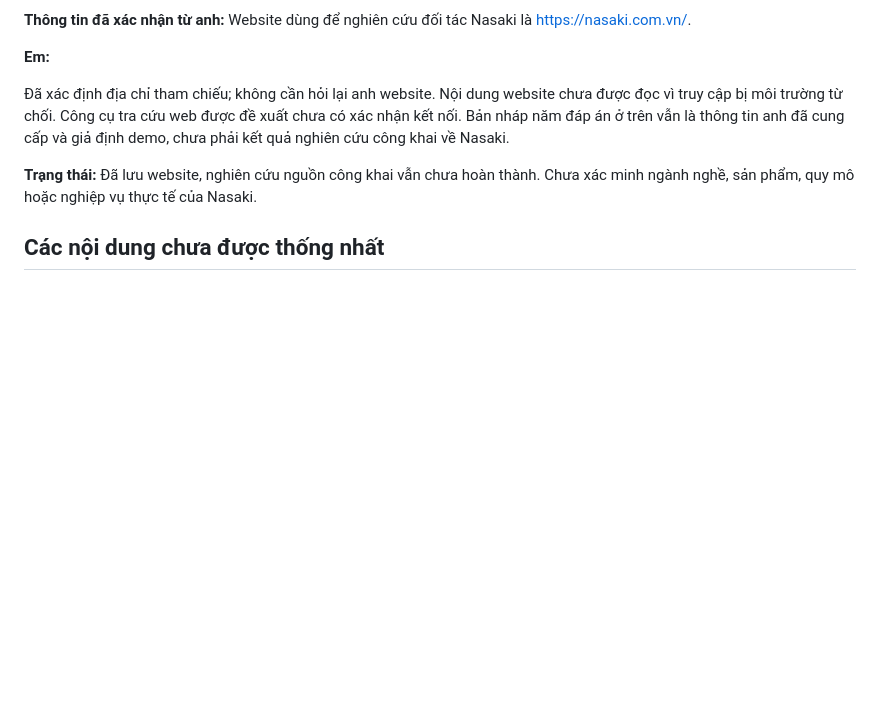
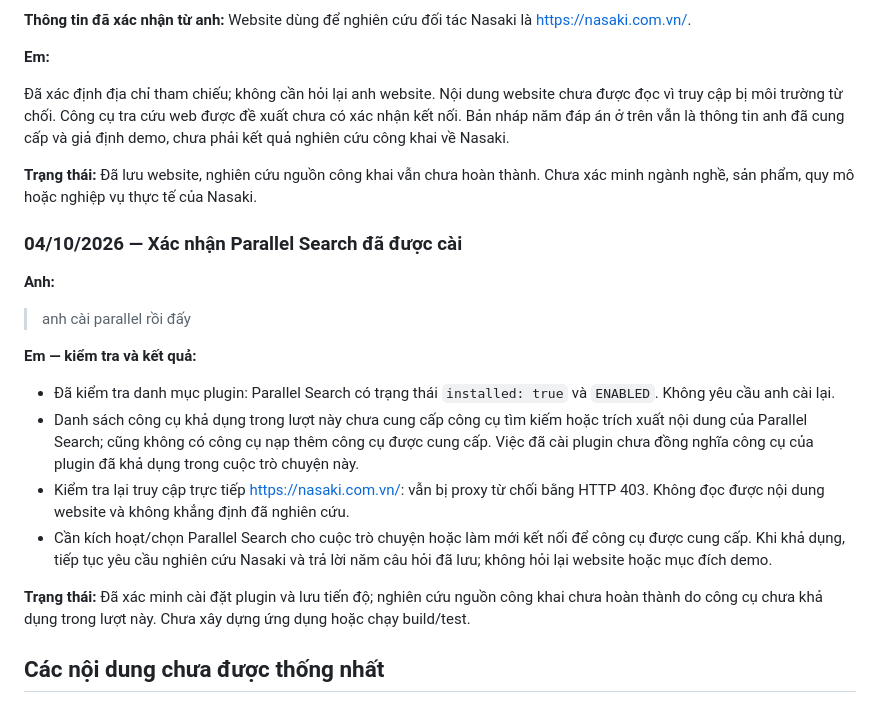
Before and after one commit to vuhutfami-droid/Mini-ERP, a Markdown page: README.md, the part around the change. GitHub-like rendering; blank space fills up the shorter version.

Commit message:
docs: confirm Parallel installation and pending tool availability

```diff
--- a/README.md
+++ b/README.md
@@ -290,6 +290,21 @@ Anh có thể trả lời theo số hoặc kể liền một đoạn; em sẽ t
 
 **Trạng thái:** Đã lưu website, nghiên cứu nguồn công khai vẫn chưa hoàn thành. Chưa xác minh ngành nghề, sản phẩm, quy mô hoặc nghiệp vụ thực tế của Nasaki.
 
+### 04/10/2026 — Xác nhận Parallel Search đã được cài
+
+**Anh:**
+
+> anh cài parallel rồi đấy
+
+**Em — kiểm tra và kết quả:**
+
+- Đã kiểm tra danh mục plugin: Parallel Search có trạng thái `installed: true` và `ENABLED`. Không yêu cầu anh cài lại.
+- Danh sách công cụ khả dụng trong lượt này chưa cung cấp công cụ tìm kiếm hoặc trích xuất nội dung của Parallel Search; cũng không có công cụ nạp thêm công cụ được cung cấp. Việc đã cài plugin chưa đồng nghĩa công cụ của plugin đã khả dụng trong cuộc trò chuyện này.
+- Kiểm tra lại truy cập trực tiếp https://nasaki.com.vn/: vẫn bị proxy từ chối bằng HTTP 403. Không đọc được nội dung website và không khẳng định đã nghiên cứu.
+- Cần kích hoạt/chọn Parallel Search cho cuộc trò chuyện hoặc làm mới kết nối để công cụ được cung cấp. Khi khả dụng, tiếp tục yêu cầu nghiên cứu Nasaki và trả lời năm câu hỏi đã lưu; không hỏi lại website hoặc mục đích demo.
+
+**Trạng thái:** Đã xác minh cài đặt plugin và lưu tiến độ; nghiên cứu nguồn công khai chưa hoàn thành do công cụ chưa khả dụng trong lượt này. Chưa xây dựng ứng dụng hoặc chạy build/test.
+
 ## Các nội dung chưa được thống nhất
 
 - Mục tiêu chi tiết, nhóm người dùng và quy mô sử dụng Mini-ERP.
```
